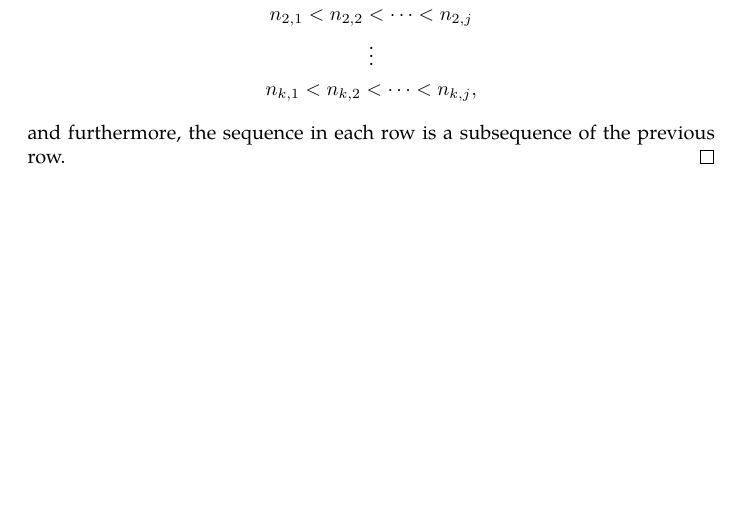
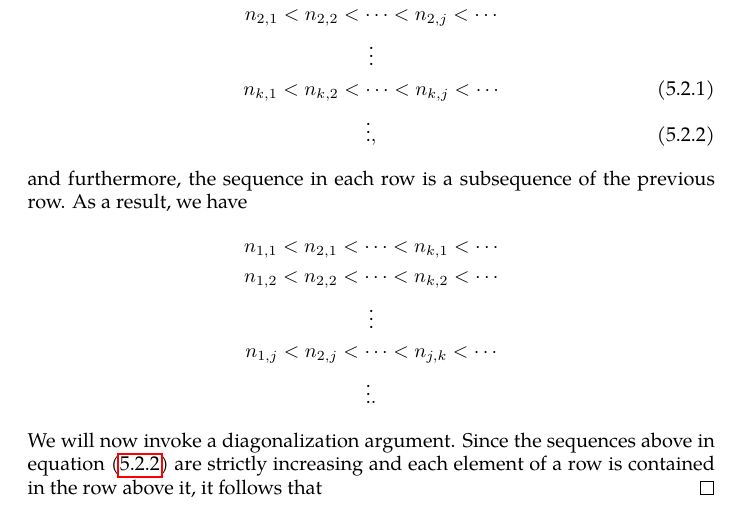
Before and after one commit to slipperking/complex-analysis-latex, a LaTeX document (main.tex): part of page 134 of 143, cut so that both start at the same text, the shorter picture padded with empty space. Compiled offline with pdfLaTeX.

Commit message:
overleaf_to_git (Fri Aug  1 00:31:39 2025 -0700): update main.tex from r18749 to r18752

```diff
--- a/main.tex
+++ b/main.tex
@@ -3113,13 +3113,21 @@ The following theorem is important in many areas of mathematical analysis and ha
     Let \(\qty{\zeta_k}_{k\in\mathbb{N}}\) be a countably dense subset of \(K\). By the Bolzano--Weierstrass Theorem (\autoref{thm:bolzanoweierstrass}), there exists a subsequence of \(\qty{f_n}_{n\in\mathbb{N}}\), namely \(\qty{f_{n_{1,j}}}_{j\in\mathbb{N}}\), such that \(\qty{f_{n_{1,j}}\qty(\zeta_1)}_{j\in\mathbb{N}}\) is convergent. The set \(\qty{f_{n_{1,j}}\qty(\zeta_2)}_{j\in\mathbb{N}}\) is also bounded by \(M\), and hence, by the Bolzano--Weierstrass Theorem, it too has a convergent subsequence \(\qty{f_{n_{2,j}}\qty(\zeta_2)}_{j\in\mathbb{N}}\). Similarly, there exists a subsequence of \(\qty{f_{n_{2,j}}}_{j\in\mathbb{N}}\), namely \(\qty{f_{n_{3,j}}}_{j\in\mathbb{N}}\), such that \(\qty{f_{n_{3,j}}\qty(\zeta_3)}_{j\in\mathbb{N}}\) is convergent.
 
     By the method of construction, we have:
-    \begin{gather*}
-        n_{1,1}<n_{1,2}<\cdots<n_{1,j}\\
-        n_{2,1}<n_{2,2}<\cdots<n_{2,j}\\
+    \begin{gather}
+        n_{1,1}<n_{1,2}<\cdots<n_{1,j}\nonumber<\cdots\\
+        n_{2,1}<n_{2,2}<\cdots<n_{2,j}\nonumber<\cdots\\
+        \vdots\nonumber\\
+        n_{k,1}<n_{k,2}<\cdots<n_{k,j}<\cdots\\
+        \vdots,\label{eq:arzelascoli_indexsequences}
+    \end{gather}
+    and furthermore, the sequence in each row is a subsequence of the previous row. As a result, we have \begin{gather*}
+        n_{1,1}<n_{2,1}<\cdots<n_{k,1}<\cdots\\
+        n_{1,2}<n_{2,2}<\cdots<n_{k,2}<\cdots\\
         \vdots\\
-        n_{k,1}<n_{k,2}<\cdots<n_{k,j},
+        n_{1,j}<n_{2,j}<\cdots<n_{j,k}<\cdots\\
+        \vdots.
     \end{gather*}
-    and furthermore, the sequence in each row is a subsequence of the previous row.
+    We will now invoke a diagonalization argument. Since the sequences above in equation~\eqref{eq:arzelascoli_indexsequences} are strictly increasing and each element of a row is contained in the row above it, it follows that \(\)
 \end{proof}
 \subsection{The Riemann Mapping Theorem}
 The
```
